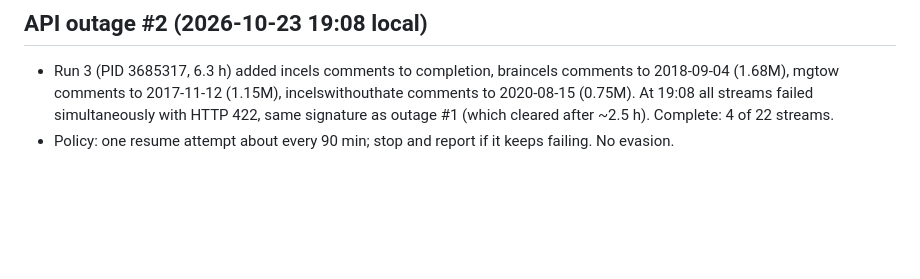
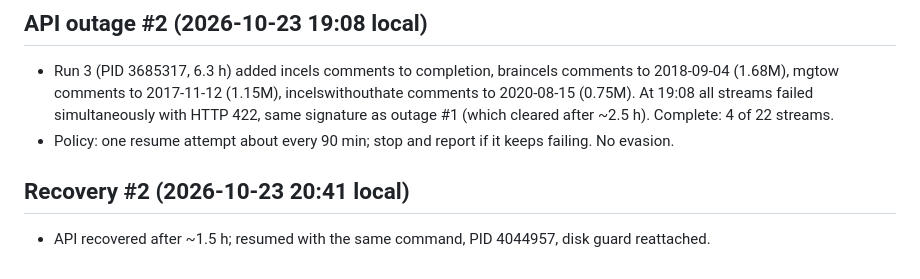
Before and after one commit to raju-sah/online-radicalization-detection, a Markdown page: PROGRESS.md, the part around the change. GitHub-like rendering; blank space fills up the shorter version.

Commit message:
docs: record recovery 2
Co-Authored-By: Claude Sonnet 5.5 <noreply@anthropic.com>

```diff
--- a/PROGRESS.md
+++ b/PROGRESS.md
@@ -143,3 +143,7 @@ synthetic fixtures only; it must not read real data or write to
 
 - Run 3 (PID 3685317, 6.3 h) added incels comments to completion, braincels comments to 2018-09-04 (1.68M), mgtow comments to 2017-11-12 (1.15M), incelswithouthate comments to 2020-08-15 (0.75M). At 19:08 all streams failed simultaneously with HTTP 422, same signature as outage #1 (which cleared after ~2.5 h). Complete: 4 of 22 streams.
 - Policy: one resume attempt about every 90 min; stop and report if it keeps failing. No evasion.
+
+## Recovery #2 (2026-10-23 20:41 local)
+
+- API recovered after ~1.5 h; resumed with the same command, PID 4044957, disk guard reattached.
```
